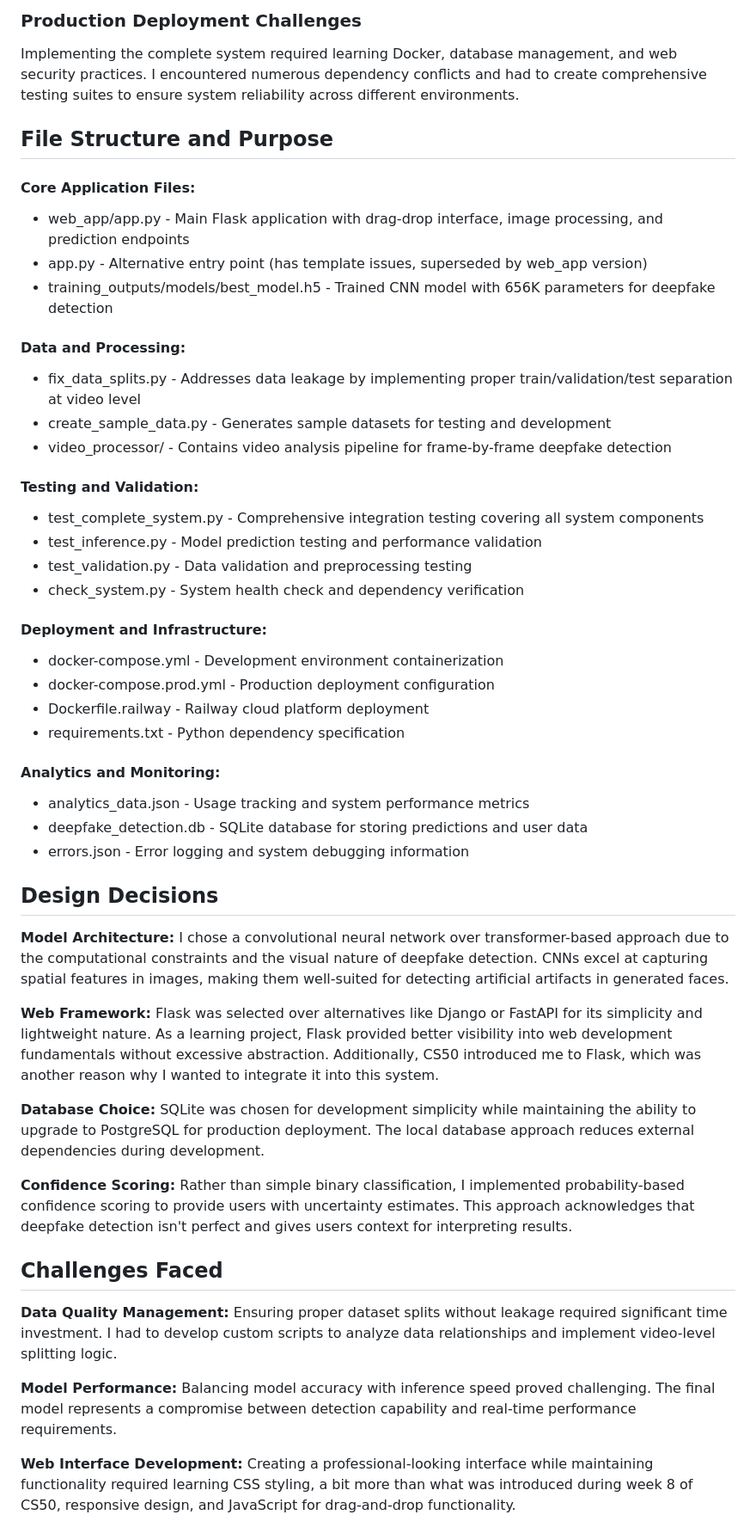
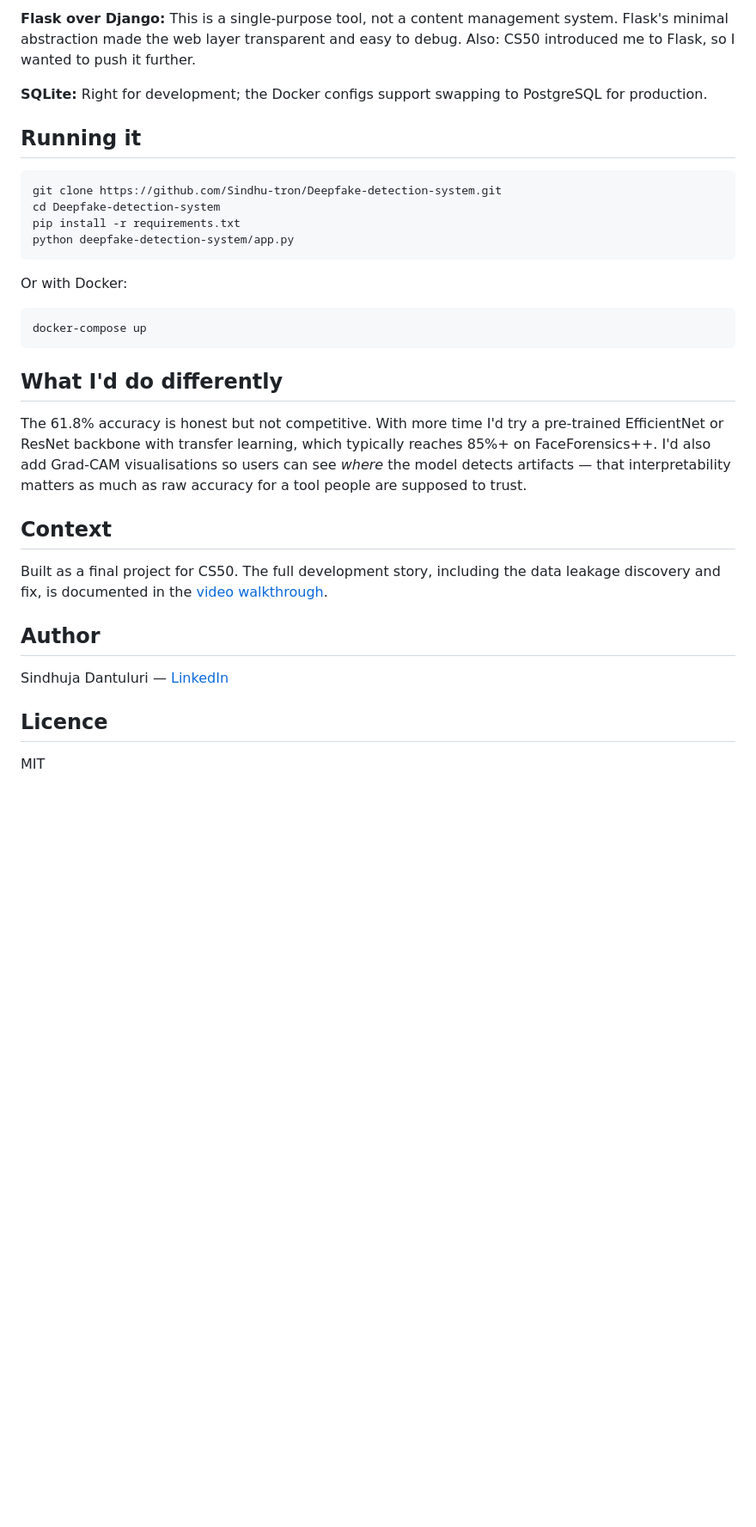
Before and after one commit to Sindhu-tron/Deepfake-detection-system, a Markdown page: README.md, the part around one of its changes. Shown at 86% size. Drawn GitHub-style; blank space fills up the shorter version.

````diff
--- a/README.md
+++ b/README.md
@@ -37,56 +63,36 @@ I then created a fix_data_splits.py to try and implement a proper video-level sp
 
-### Production Deployment Challenges
-Implementing the complete system required learning Docker, database management, and web security practices. I encountered numerous dependency conflicts and had to create comprehensive testing suites to ensure system reliability across different environments.
+**Flask over Django:** This is a single-purpose tool, not a content management system. Flask's minimal abstraction made the web layer transparent and easy to debug. Also: CS50 introduced me to Flask, so I wanted to push it further.
 
-## File Structure and Purpose
+**SQLite:** Right for development; the Docker configs support swapping to PostgreSQL for production.
 
-#### Core Application Files:
+## Running it
 
-- web_app/app.py - Main Flask application with drag-drop interface, image processing, and prediction endpoints
-- app.py - Alternative entry point (has template issues, superseded by web_app version)
-- training_outputs/models/best_model.h5 - Trained CNN model with 656K parameters for deepfake detection
+```bash
+git clone https://github.com/Sindhu-tron/Deepfake-detection-system.git
+cd Deepfake-detection-system
+pip install -r requirements.txt
+python deepfake-detection-system/app.py
+```
 
-#### Data and Processing:
+Or with Docker:
 
-- fix_data_splits.py - Addresses data leakage by implementing proper train/validation/test separation at video level
-- create_sample_data.py - Generates sample datasets for testing and development
-- video_processor/ - Contains video analysis pipeline for frame-by-frame deepfake detection
+```bash
+docker-compose up
+```
 
-#### Testing and Validation:
+## What I'd do differently
 
-- test_complete_system.py - Comprehensive integration testing covering all system components
-- test_inference.py - Model prediction testing and performance validation
-- test_validation.py - Data validation and preprocessing testing
-- check_system.py - System health check and dependency verification
+The 61.8% accuracy is honest but not competitive. With more time I'd try a pre-trained EfficientNet or ResNet backbone with transfer learning, which typically reaches 85%+ on FaceForensics++. I'd also add Grad-CAM visualisations so users can see *where* the model detects artifacts — that interpretability matters as much as raw accuracy for a tool people are supposed to trust.
 
-#### Deployment and Infrastructure:
+## Context
 
-- docker-compose.yml - Development environment containerization
-- docker-compose.prod.yml - Production deployment configuration
-- Dockerfile.railway - Railway cloud platform deployment
-- requirements.txt - Python dependency specification
+Built as a final project for CS50. The full development story, including the data leakage discovery and fix, is documented in the [video walkthrough](https://youtu.be/GAwUhJUjxLU).
 
-#### Analytics and Monitoring:
+## Author
 
-- analytics_data.json - Usage tracking and system performance metrics
-- deepfake_detection.db - SQLite database for storing predictions and user data
-- errors.json - Error logging and system debugging information
+Sindhuja Dantuluri — [LinkedIn](https://www.linkedin.com/in/SindhujaDantuluri/)
 
-## Design Decisions
+## Licence
 
-**Model Architecture:** I chose a convolutional neural network over transformer-based approach due to the computational constraints and the visual nature of deepfake detection. CNNs excel at capturing spatial features in images, making them well-suited for detecting artificial artifacts in generated faces.
+MIT
 
-**Web Framework:** Flask was selected over alternatives like Django or FastAPI for its simplicity and lightweight nature. As a learning project, Flask provided better visibility into web development fundamentals without excessive abstraction. Additionally, CS50 introduced me to Flask, which was another reason why I wanted to integrate it into this system.
-
-**Database Choice:** SQLite was chosen for development simplicity while maintaining the ability to upgrade to PostgreSQL for production deployment. The local database approach reduces external dependencies during development.
-
-**Confidence Scoring:** Rather than simple binary classification, I implemented probability-based confidence scoring to provide users with uncertainty estimates. This approach acknowledges that deepfake detection isn't perfect and gives users context for interpreting results.
-
-## Challenges Faced
-
-**Data Quality Management:** Ensuring proper dataset splits without leakage required significant time investment. I had to develop custom scripts to analyze data relationships and implement video-level splitting logic.
-
-**Model Performance:** Balancing model accuracy with inference speed proved challenging. The final model represents a compromise between detection capability and real-time performance requirements.
-
-**Web Interface Development:** Creating a professional-looking interface while maintaining functionality required learning CSS styling, a bit more than what was introduced during week 8 of CS50, responsive design, and JavaScript for drag-and-drop functionality.
-
````
Also changed, not shown: other parts of README.md (+45 -37 lines).
